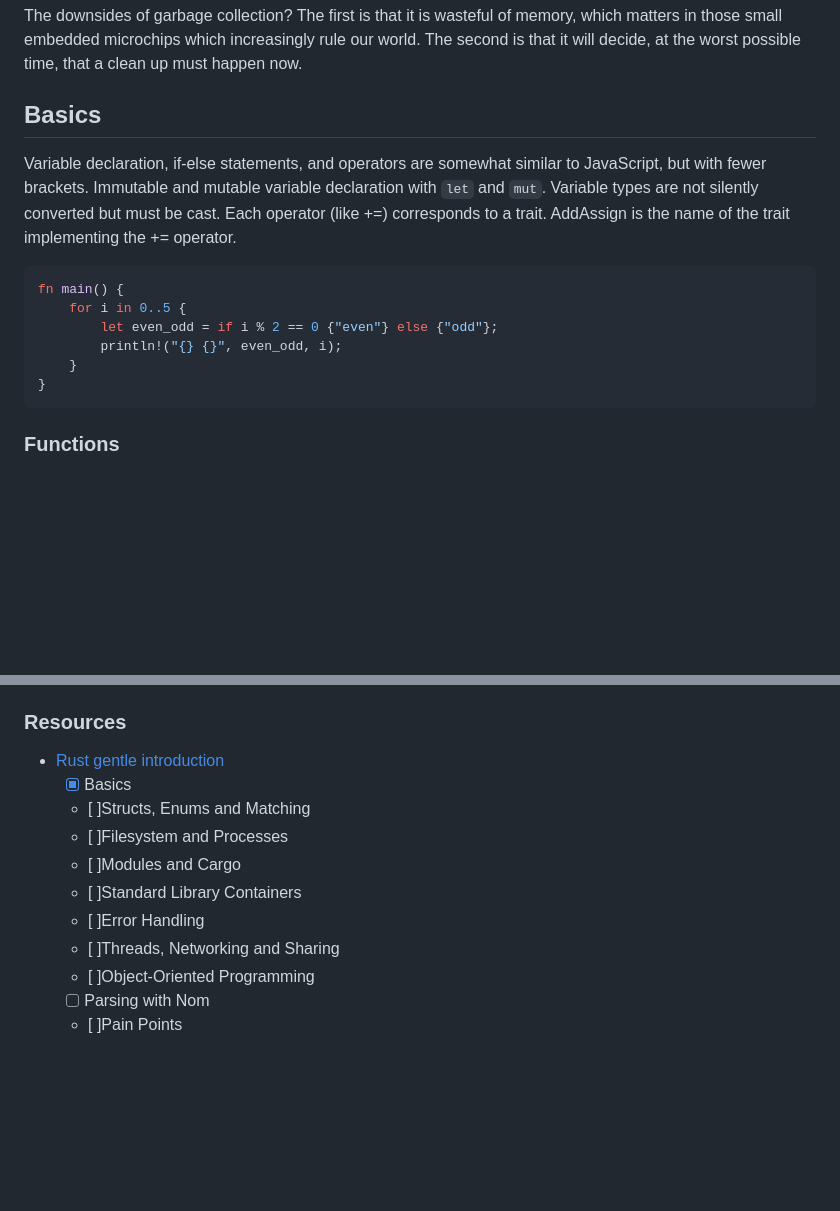
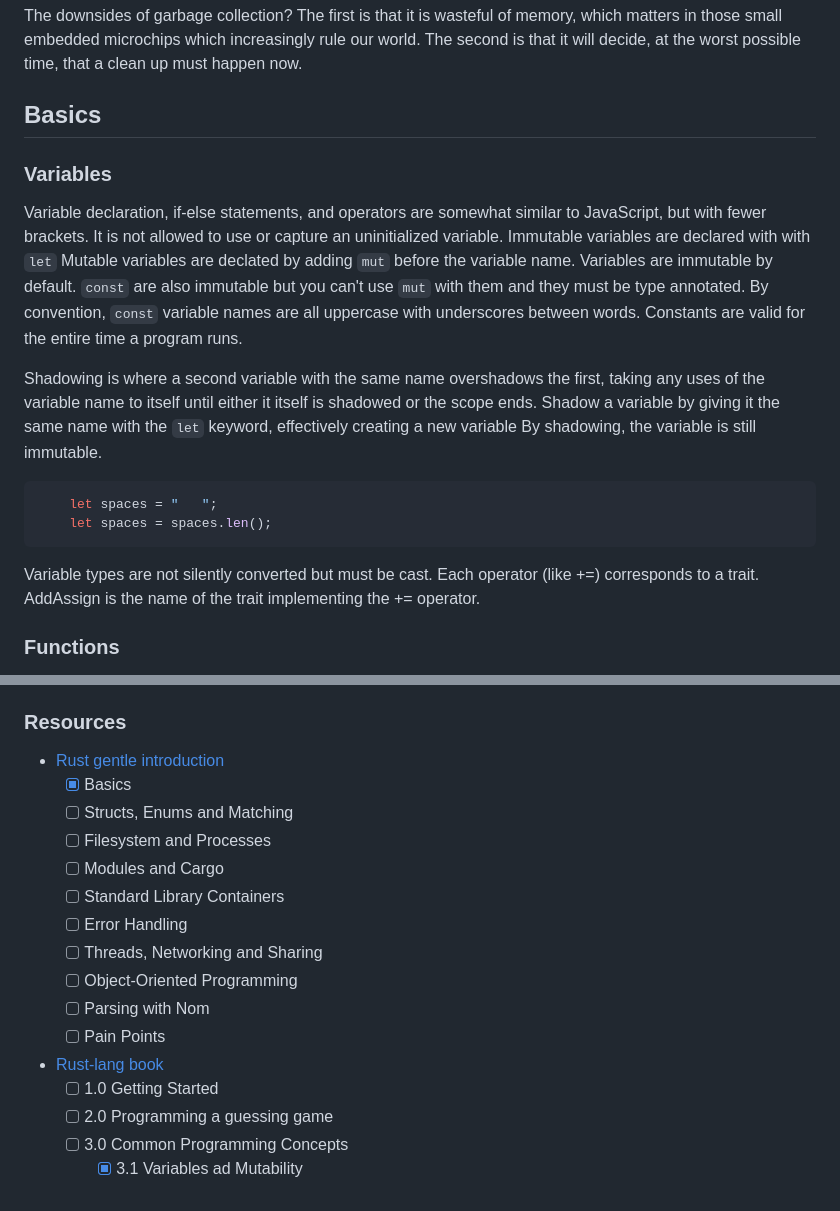
Before and after one commit to melaniebrgr/learning-computer-science, a Markdown page: 04-rust/01-introduction.md, 2 parts joined by grey strips. Rendered like a GitHub page; blank space fills up the shorter version.

Commit message:
feat(rust): :memo: variables

````diff
--- a/04-rust/01-introduction.md
+++ b/04-rust/01-introduction.md
@@ -13,20 +13,30 @@ The downsides of garbage collection? The first is that it is wasteful of memory,
 
 ## Basics
 
+### Variables
+
 Variable declaration, if-else statements, and operators are somewhat similar to JavaScript, but with fewer brackets.
-Immutable and mutable variable declaration with `let` and `mut`.
+It is not allowed to use or capture an uninitialized variable.
+Immutable variables are declared with with `let`
+Mutable variables are declated by adding `mut` before the variable name.
+Variables are immutable by default.
+`const` are also immutable but you can't use `mut` with them and they must be type annotated.
+By convention, `const` variable names are all uppercase with underscores between words.
+Constants are valid for the entire time a program runs.
+
+Shadowing is where a second variable with the same name overshadows the first, taking any uses of the variable name to itself until either it itself is shadowed or the scope ends.
+Shadow a variable by giving it the same name with the `let` keyword, effectively creating a new variable
+By shadowing, the variable is still immutable.
+
+```rust
+    let spaces = "   ";
+    let spaces = spaces.len();
+```
+
 Variable types are not silently converted but must be cast.
 Each operator (like +=) corresponds to a trait.
 AddAssign is the name of the trait implementing the += operator.
 
-```rust
-fn main() {
-    for i in 0..5 {
-        let even_odd = if i % 2 == 0 {"even"} else {"odd"};
-        println!("{} {}", even_odd, i);
-    }
-}
-```
 
 ### Functions
 
@@ -209,13 +219,18 @@ But you can do more, like matching on Some or None, and ranges, instead of just
 ### Resources
 
 - [Rust gentle introduction](https://stevedonovan.github.io/rust-gentle-intro/readme.html)
-  - [x] Basics
-  - [ ]Structs, Enums and Matching
-  - [ ]Filesystem and Processes
-  - [ ]Modules and Cargo
-  - [ ]Standard Library Containers
-  - [ ]Error Handling
-  - [ ]Threads, Networking and Sharing
-  - [ ]Object-Oriented Programming
-  - [ ] Parsing with Nom
-  - [ ]Pain Points
+    - [x] Basics
+    - [ ] Structs, Enums and Matching
+    - [ ] Filesystem and Processes
+    - [ ] Modules and Cargo
+    - [ ] Standard Library Containers
+    - [ ] Error Handling
+    - [ ] Threads, Networking and Sharing
+    - [ ] Object-Oriented Programming
+    - [ ] Parsing with Nom
+    - [ ] Pain Points
+- [Rust-lang book](https://doc.rust-lang.org/)
+    - [ ] 1.0 Getting Started
+    - [ ] 2.0 Programming a guessing game
+    - [ ] 3.0 Common Programming Concepts
+        - [x] 3.1 Variables ad Mutability
````
